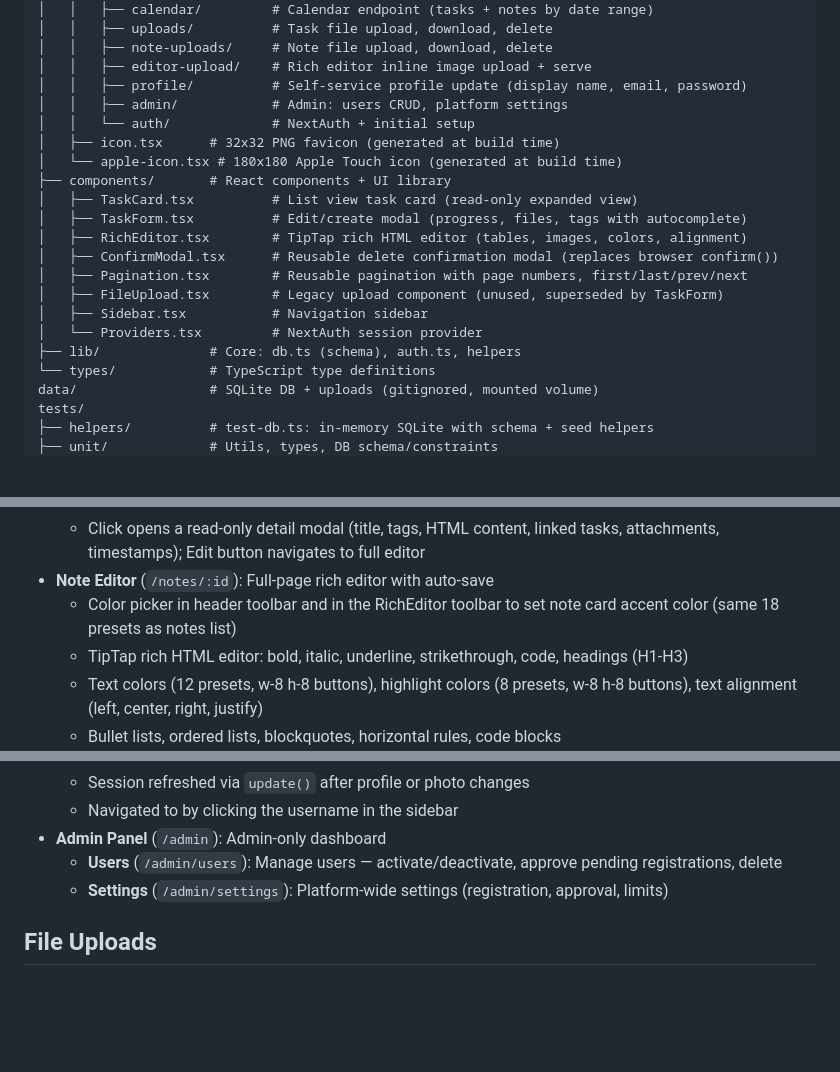
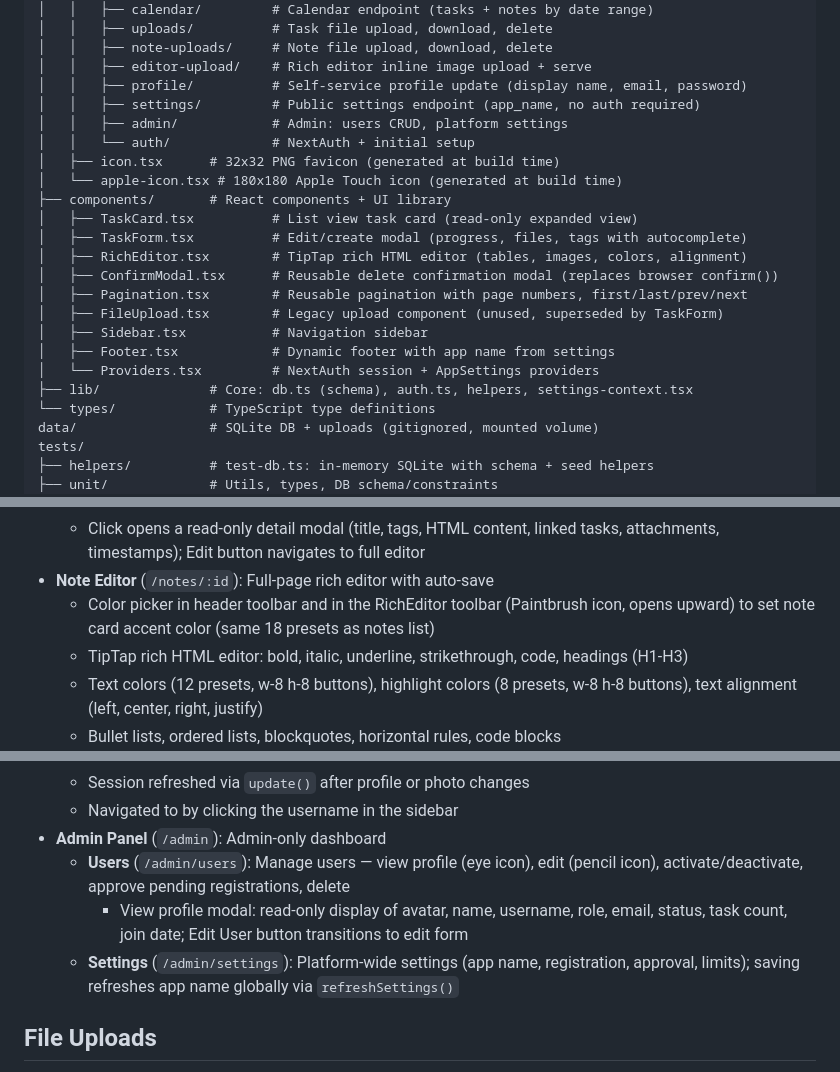
Before and after one commit to p051xn1nja/taskflow, a Markdown page: CLAUDE.md, 3 parts joined by grey strips. Rendered like a GitHub page; blank space fills up the shorter version.

```diff
--- a/CLAUDE.md
+++ b/CLAUDE.md
@@ -48,6 +48,7 @@ src/
 │   │   ├── note-uploads/     # Note file upload, download, delete
 │   │   ├── editor-upload/    # Rich editor inline image upload + serve
 │   │   ├── profile/          # Self-service profile update (display name, email, password)
+│   │   ├── settings/         # Public settings endpoint (app_name, no auth required)
 │   │   ├── admin/            # Admin: users CRUD, platform settings
 │   │   └── auth/             # NextAuth + initial setup
 │   ├── icon.tsx      # 32x32 PNG favicon (generated at build time)
@@ -60,8 +61,9 @@ src/
 │   ├── Pagination.tsx        # Reusable pagination with page numbers, first/last/prev/next
 │   ├── FileUpload.tsx        # Legacy upload component (unused, superseded by TaskForm)
 │   ├── Sidebar.tsx           # Navigation sidebar
-│   └── Providers.tsx         # NextAuth session provider
-├── lib/              # Core: db.ts (schema), auth.ts, helpers
+│   ├── Footer.tsx            # Dynamic footer with app name from settings
+│   └── Providers.tsx         # NextAuth session + AppSettings providers
+├── lib/              # Core: db.ts (schema), auth.ts, helpers, settings-context.tsx
 └── types/            # TypeScript type definitions
 data/                 # SQLite DB + uploads (gitignored, mounted volume)
 tests/
@@ -184,7 +186,7 @@ Users can upload a profile photo displayed in the sidebar avatar and admin user
   - Tag filter is a searchable dropdown/combobox — type to filter existing tags, click to select
   - Click opens a read-only detail modal (title, tags, HTML content, linked tasks, attachments, timestamps); Edit button navigates to full editor
 - **Note Editor** (`/notes/:id`): Full-page rich editor with auto-save
-  - Color picker in header toolbar and in the RichEditor toolbar to set note card accent color (same 18 presets as notes list)
+  - Color picker in header toolbar and in the RichEditor toolbar (Paintbrush icon, opens upward) to set note card accent color (same 18 presets as notes list)
   - TipTap rich HTML editor: bold, italic, underline, strikethrough, code, headings (H1-H3)
   - Text colors (12 presets, w-8 h-8 buttons), highlight colors (8 presets, w-8 h-8 buttons), text alignment (left, center, right, justify)
   - Bullet lists, ordered lists, blockquotes, horizontal rules, code blocks
@@ -234,8 +236,9 @@ Users can upload a profile photo displayed in the sidebar avatar and admin user
   - Session refreshed via `update()` after profile or photo changes
   - Navigated to by clicking the username in the sidebar
 - **Admin Panel** (`/admin`): Admin-only dashboard
-  - **Users** (`/admin/users`): Manage users — activate/deactivate, approve pending registrations, delete
-  - **Settings** (`/admin/settings`): Platform-wide settings (registration, approval, limits)
+  - **Users** (`/admin/users`): Manage users — view profile (eye icon), edit (pencil icon), activate/deactivate, approve pending registrations, delete
+    - View profile modal: read-only display of avatar, name, username, role, email, status, task count, join date; Edit User button transitions to edit form
+  - **Settings** (`/admin/settings`): Platform-wide settings (app name, registration, approval, limits); saving refreshes app name globally via `refreshSettings()`
 
 ## File Uploads
 
```
Also changed, not shown: other parts of CLAUDE.md (+5 -4 lines).
